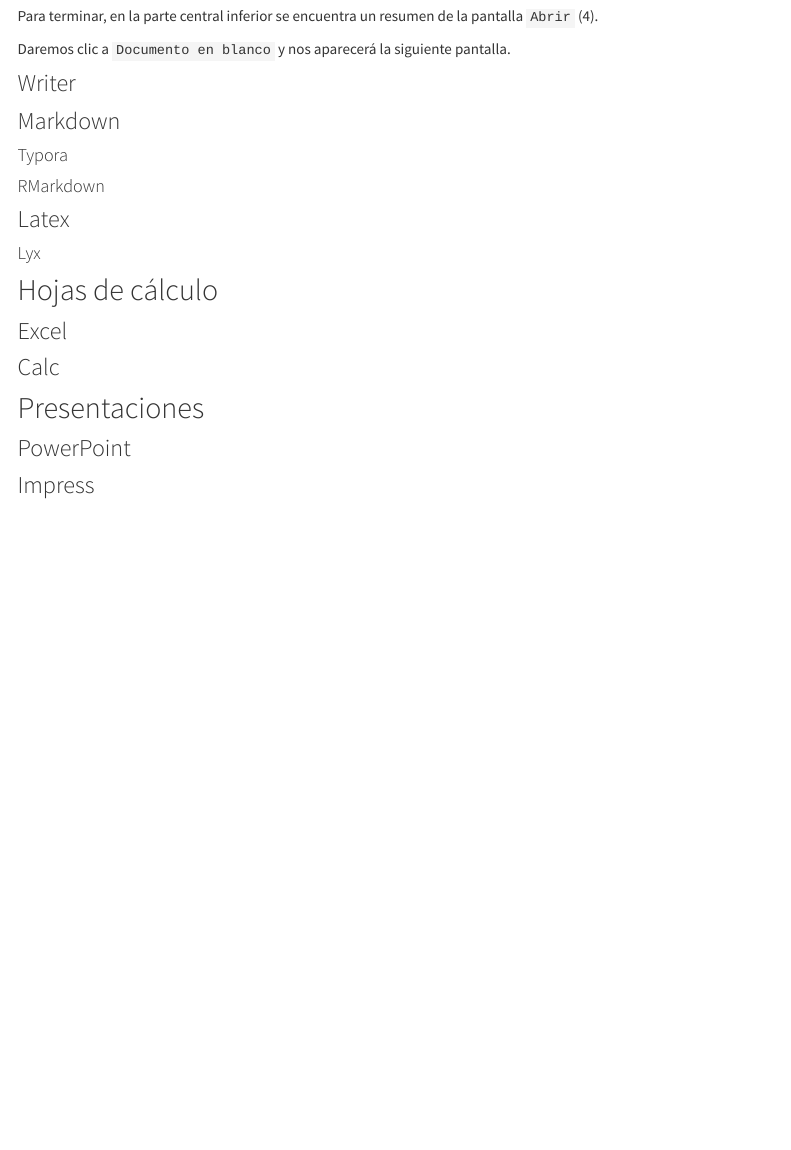
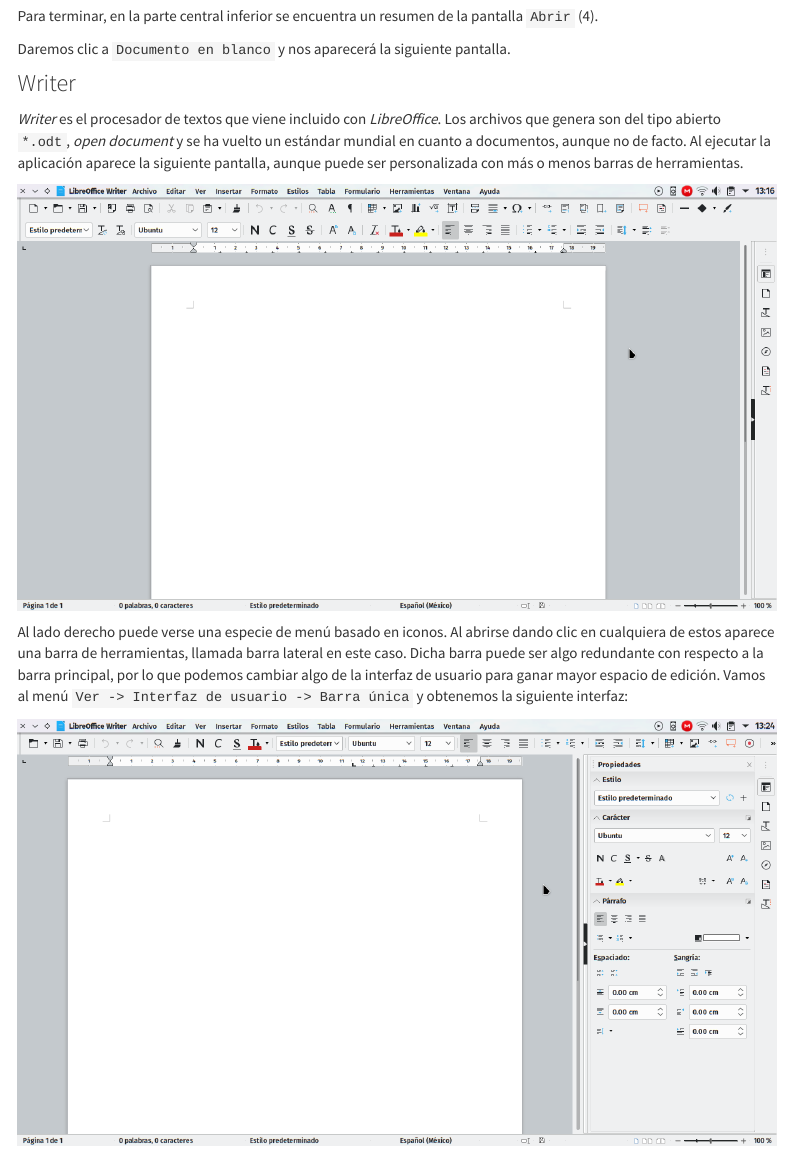
Before and after one commit to LuisEMendoza/HEO-UPGoP, an R Markdown document (U2.Rmd): the page in a window 1100 px wide, from 1900 px down. Rendered offline with R 4.5, knitr and Pandoc, with nearby package versions; menus at the side of the page are left out.

Commit message:
Writer agregado

```diff
--- a/U2.Rmd
+++ b/U2.Rmd
@@ -46,6 +46,14 @@
 
 ### Writer
 
+_Writer_ es el procesador de textos que viene incluido con _LibreOffice_. Los archivos que genera son del tipo abierto `*.odt`, _open document_ y se ha vuelto un estándar mundial en cuanto a documentos, aunque no de facto. Al ejecutar la aplicación aparece la siguiente pantalla, aunque puede ser personalizada con más o menos barras de herramientas.
+
+![](images/003-writer.png)
+
+Al lado derecho puede verse una especie de menú basado en iconos. Al abrirse dando clic en cualquiera de estos aparece una barra de herramientas, llamada barra lateral en este caso. Dicha barra puede ser algo redundante con respecto a la barra principal, por lo que podemos cambiar algo de la interfaz de usuario para ganar mayor espacio de edición. Vamos al menú `Ver -> Interfaz de usuario -> Barra única` y obtenemos la siguiente interfaz:
+
+![](images/004-writer.png)
+
 ### Markdown
 
 #### Typora
```
Also changed, not shown: images/003-writer.png (added), images/004-writer.png (added).
